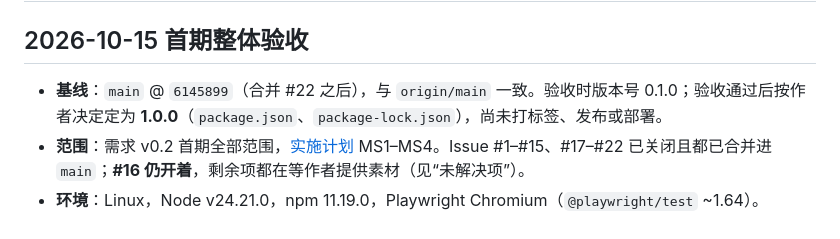
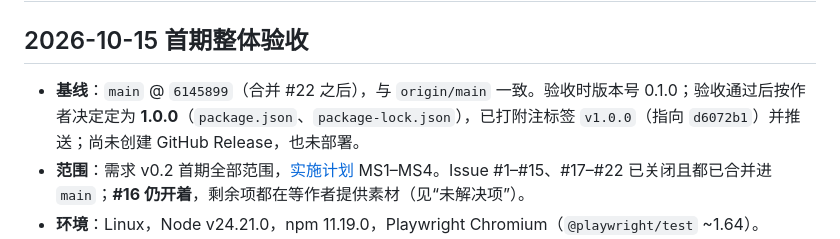
Before and after one commit to Finderlzy/rezero-subscribe-claude, a Markdown page: docs/delivery.md, the part around the change. Drawn GitHub-style.

Commit message:
在交付记录里登记 v1.0.0 标签
Co-Authored-By: Claude Opus 5.5 <noreply@anthropic.com>

```diff
--- a/docs/delivery.md
+++ b/docs/delivery.md
@@ -2,7 +2,7 @@
 
 ## 2026-10-15 首期整体验收
 
-- **基线**：`main` @ `6145899`（合并 #22 之后），与 `origin/main` 一致。验收时版本号 0.1.0；验收通过后按作者决定定为 **1.0.0**（`package.json`、`package-lock.json`），尚未打标签、发布或部署。
+- **基线**：`main` @ `6145899`（合并 #22 之后），与 `origin/main` 一致。验收时版本号 0.1.0；验收通过后按作者决定定为 **1.0.0**（`package.json`、`package-lock.json`），已打附注标签 `v1.0.0`（指向 `d6072b1`）并推送；尚未创建 GitHub Release，也未部署。
 - **范围**：需求 v0.2 首期全部范围，[实施计划](implementation-plan.md) MS1–MS4。Issue #1–#15、#17–#22 已关闭且都已合并进 `main`；**#16 仍开着**，剩余项都在等作者提供素材（见“未解决项”）。
 - **环境**：Linux，Node v24.21.0，npm 11.19.0，Playwright Chromium（`@playwright/test` ~1.64）。
 - **结论**：所有自动化检查通过，构建产物在干净目录可装、可构建，根路径和子路径都没有断链。功能验收通过；**内容完整性（AC-13）还差作者待补的素材**，上线前要么补齐、要么接受当前占位。部署位置未定（Q-01），本次没有部署或发布。
```
